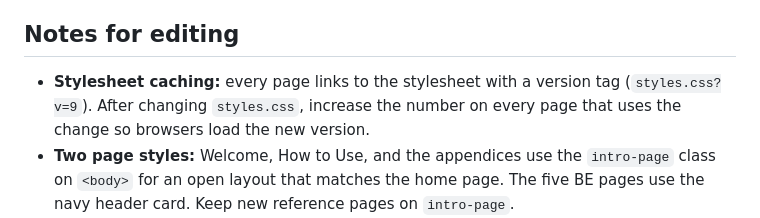
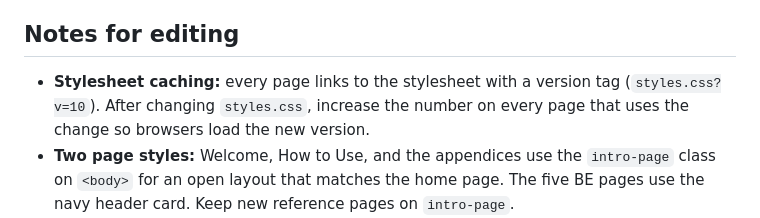
Before and after one commit to OCTC-ID/AI-literacy-guidebook-4264, a Markdown page: README.md, the part around one of its changes. GitHub-like rendering.

Commit message:
Update stylesheet version for caching in README
Updated stylesheet version in caching instructions.

```diff
--- a/README.md
+++ b/README.md
@@ -65,7 +66,7 @@ Questions, or interested in adapting the playbook? Contact Stephanie Self, Instr
 
 ## Notes for editing
 
-- **Stylesheet caching:** every page links to the stylesheet with a version tag (`styles.css?v=9`). After changing `styles.css`, increase the number on every page that uses the change so browsers load the new version.
+- **Stylesheet caching:** every page links to the stylesheet with a version tag (`styles.css?v=10`). After changing `styles.css`, increase the number on every page that uses the change so browsers load the new version.
 - **Two page styles:** Welcome, How to Use, and the appendices use the `intro-page` class on `<body>` for an open layout that matches the home page. The five BE pages use the navy header card. Keep new reference pages on `intro-page`.
 - **Stage settings:** the short line under each stage name on the BE pages ("First-Year Experience courses," etc.) uses the `stage-context` class. These are typical examples, not placements.
 - **Accessibility:** keep the viewport tag, alt text, and `visually-hidden` labels in place. Links that open a new tab include a hidden "(opens in a new tab)" note for screen readers.
```
Also changed, not shown: other parts of README.md (+1 -0 lines).
